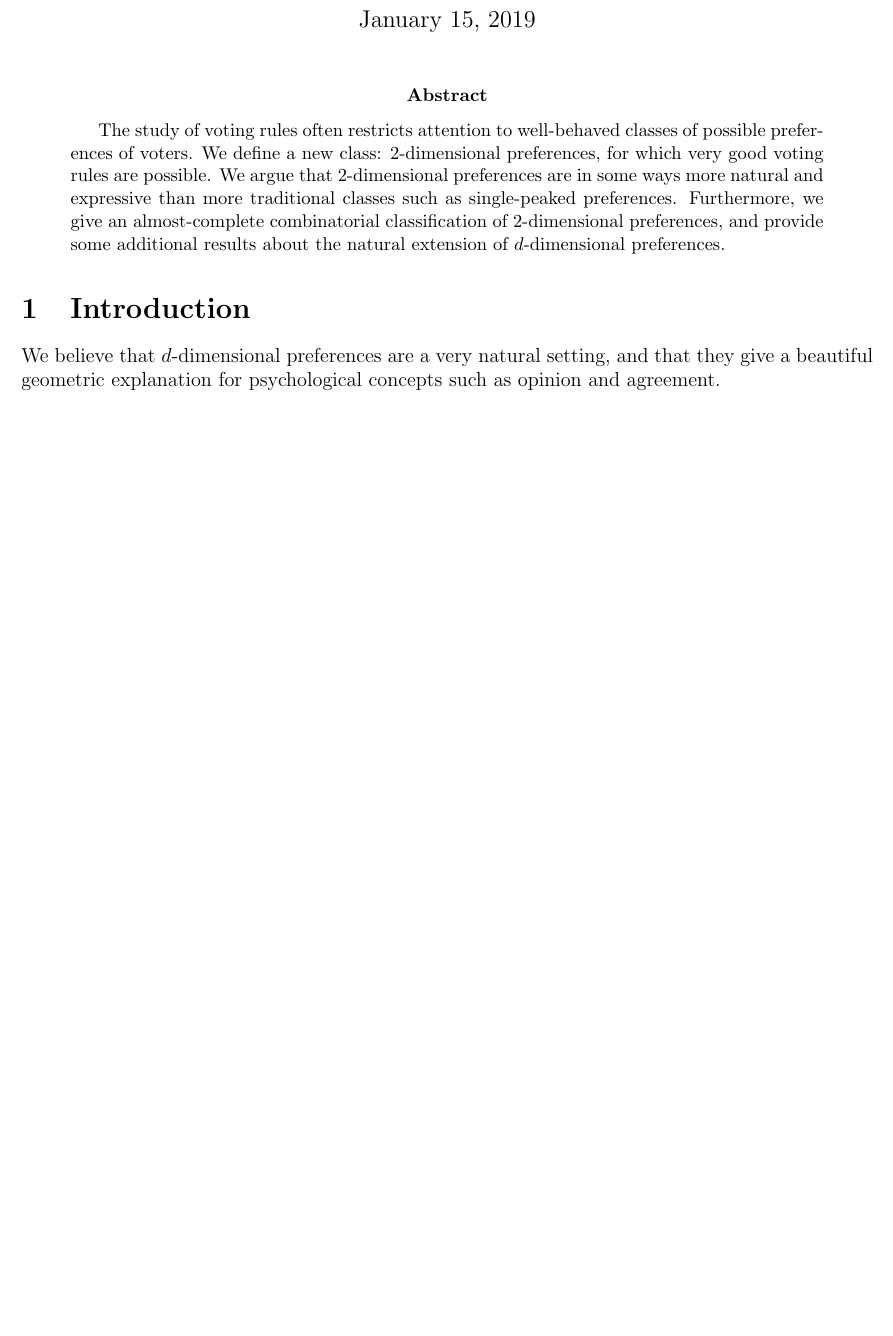
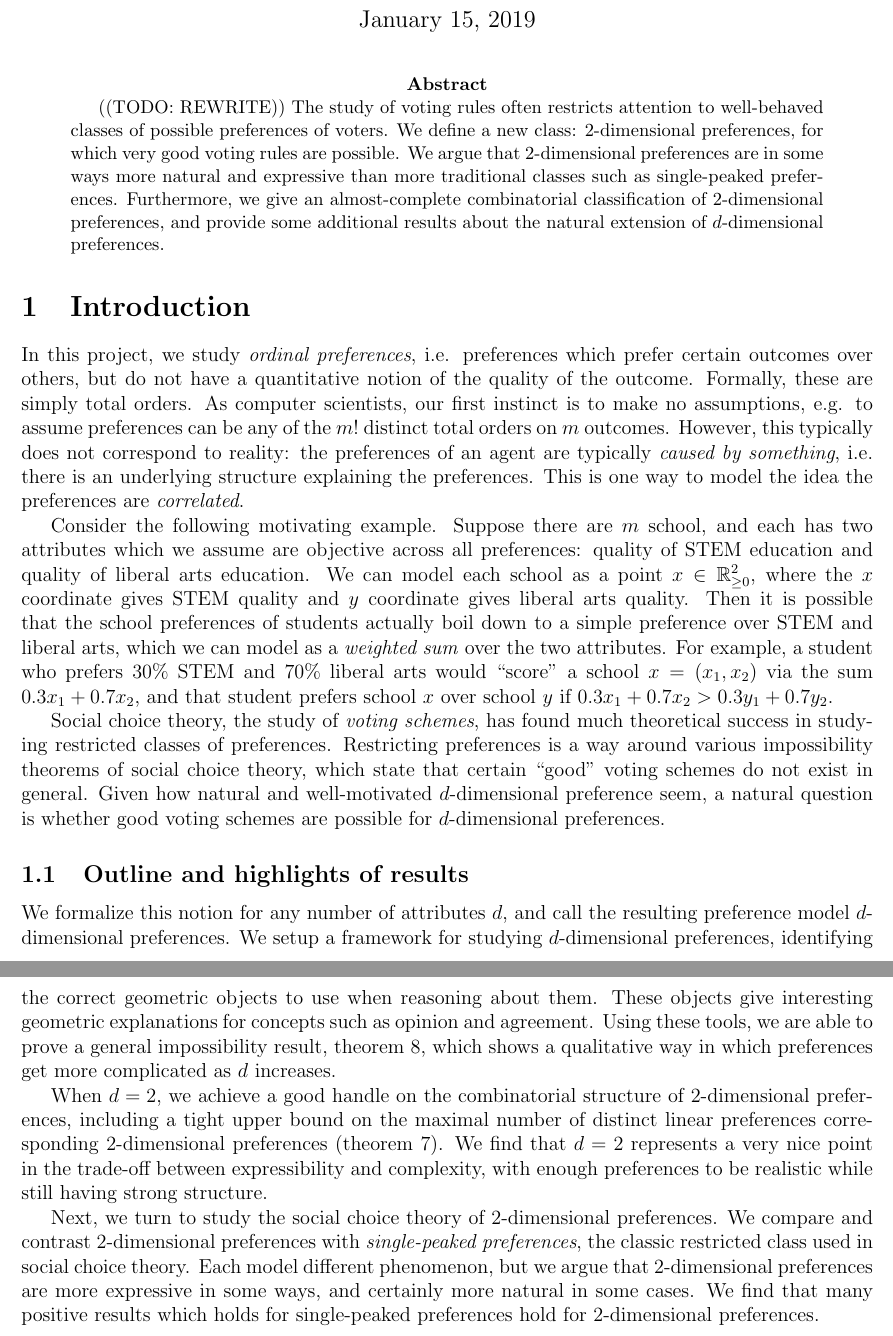
Before and after one commit to ClathomasPrime/linear-prefs, a LaTeX paper (tex/voting.tex): part of page 1 of 12 before the commit and two parts of pages 1 and 2 of 13 after it, the two joined at a grey line, cut so that both start at the same text, the shorter picture padded with empty space. Compiled offline with pdfLaTeX.

Commit message:
revisio ad absurdum

```diff
--- a/tex/voting.tex
+++ b/tex/voting.tex
@@ -56,7 +56,9 @@
 
 % \renewcommand{\qedsymbol}{\filledbox}
 
-\title{Voting with $2$-dimensional preferences}
+\title{
+  Combinatorics and Voting With Dimensional Preferences
+}
 \author{
   Clay Thomas \\
   claytont@princeton.edu
@@ -67,6 +69,7 @@
 
 \maketitle
 \begin{abstract}
+  ((TODO: REWRITE))
   The study of voting rules often restricts attention to
   well-behaved classes of possible preferences of voters.
   We define a new class: $2$-dimensional preferences,
@@ -81,9 +84,72 @@
 
 \section{Introduction}
 
-  We believe that $d$-dimensional preferences are a very natural setting,
-  and that they give a beautiful geometric explanation for psychological
-  concepts such as opinion and agreement.
+  In this project, we study \emph{ordinal preferences}, i.e. preferences which
+  prefer certain outcomes over others, but do not have a quantitative notion of
+  the quality of the outcome. Formally, these are simply total orders.
+  As computer scientists, our first instinct is to make no assumptions,
+  e.g. to assume preferences can be any of the $m!$ distinct total orders
+  on $m$ outcomes.
+  However, this typically does not correspond to reality: the preferences of an
+  agent are typically \emph{caused by something}, i.e. there is an underlying
+  structure explaining the preferences. This is one way to model the idea the
+  preferences are \emph{correlated}.
+
+  Consider the following motivating example.
+  Suppose there are $m$ school, and each has two attributes
+  which we assume are objective across all preferences:
+  quality of STEM education and quality of liberal arts education.
+  We can model each school as a point $x\in \Rgz^2$, where the $x$ coordinate
+  gives STEM quality and $y$ coordinate gives liberal arts quality.
+  Then it is possible that the school preferences of students
+  actually boil down to a simple preference over STEM and liberal arts,
+  which we can model as a \emph{weighted sum} over the two attributes.
+  For example, a student who prefers $30\%$ STEM and $70\%$ liberal arts
+  would ``score'' a school $x = (x_1, x_2)$ via the sum
+  $0.3 x_1 + 0.7 x_2$, and that student prefers school $x$ over school $y$
+  if $0.3 x_1 + 0.7 x_2 > 0.3 y_1 + 0.7 y_2$.
+
+  Social choice theory, the study of \emph{voting schemes},
+  has found much theoretical success in studying restricted classes of preferences.
+  Restricting preferences is a way around various impossibility theorems of
+  social choice theory, which state that certain ``good'' voting schemes do not
+  exist in general. Given how natural and well-motivated $d$-dimensional
+  preference seem, a natural question is whether good voting schemes are
+  possible for $d$-dimensional preferences.
+
+  \subsection{Outline and highlights of results}
+    We formalize this notion for any number of attributes $d$,
+    and call the resulting preference model $d$-dimensional preferences.
+    We setup a framework for studying $d$-dimensional preferences,
+    identifying the correct geometric objects to use when reasoning about them.
+    These objects give interesting geometric explanations for concepts such as
+    opinion and agreement.
+    Using these tools, we are able to prove a general impossibility result,
+    theorem~\ref{thrm:noBigCycles}, which shows
+    a qualitative way in which preferences get more complicated as $d$ increases.
+
+    When $d=2$, we achieve a good handle on the combinatorial structure of
+    $2$-dimensional preferences, including
+    a tight upper bound on the maximal number of
+    distinct linear preferences corresponding
+    $2$-dimensional preferences (theorem~\ref{thrm:maxNumberTwoD}).
+    We find that $d=2$ represents a very nice point in the trade-off
+    between expressibility and complexity, with enough preferences to be
+    realistic while still having strong structure.
+
+    Next, we turn to study the social choice theory of $2$-dimensional
+    preferences. We compare and contrast $2$-dimensional preferences with
+    \emph{single-peaked preferences}, the
+    classic restricted class used in social choice theory.
+    Each model different phenomenon, but we argue that $2$-dimensional
+    preferences are more expressive in some ways, and certainly more natural in
+    some cases. We find that many positive results which holds for
+    single-peaked preferences hold for $2$-dimensional preferences.
+
+
+
+
+
 
 
 
```
Also changed, not shown: tex/voting.pdf, tex/voting.tex (30 more changed lines). Lines whose indentation alone changed are shown as unchanged.
